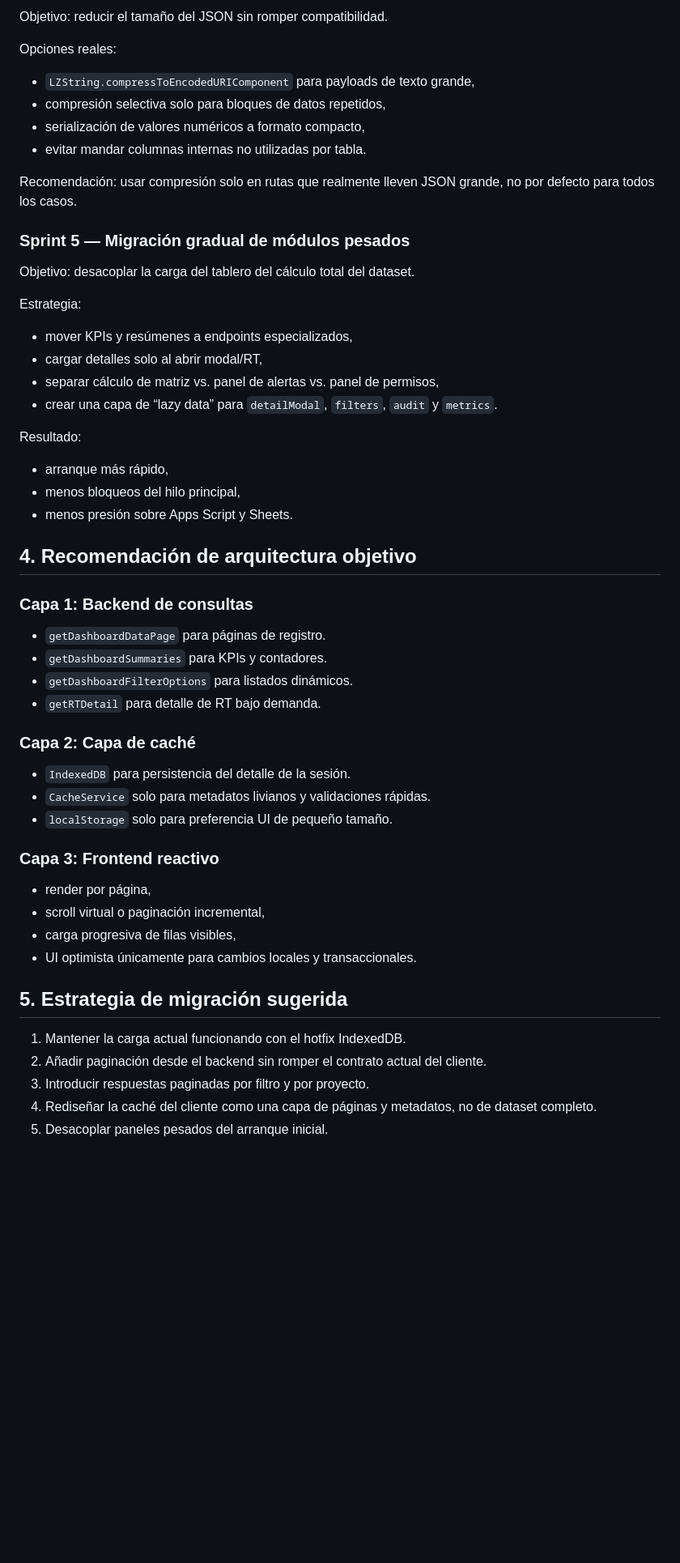
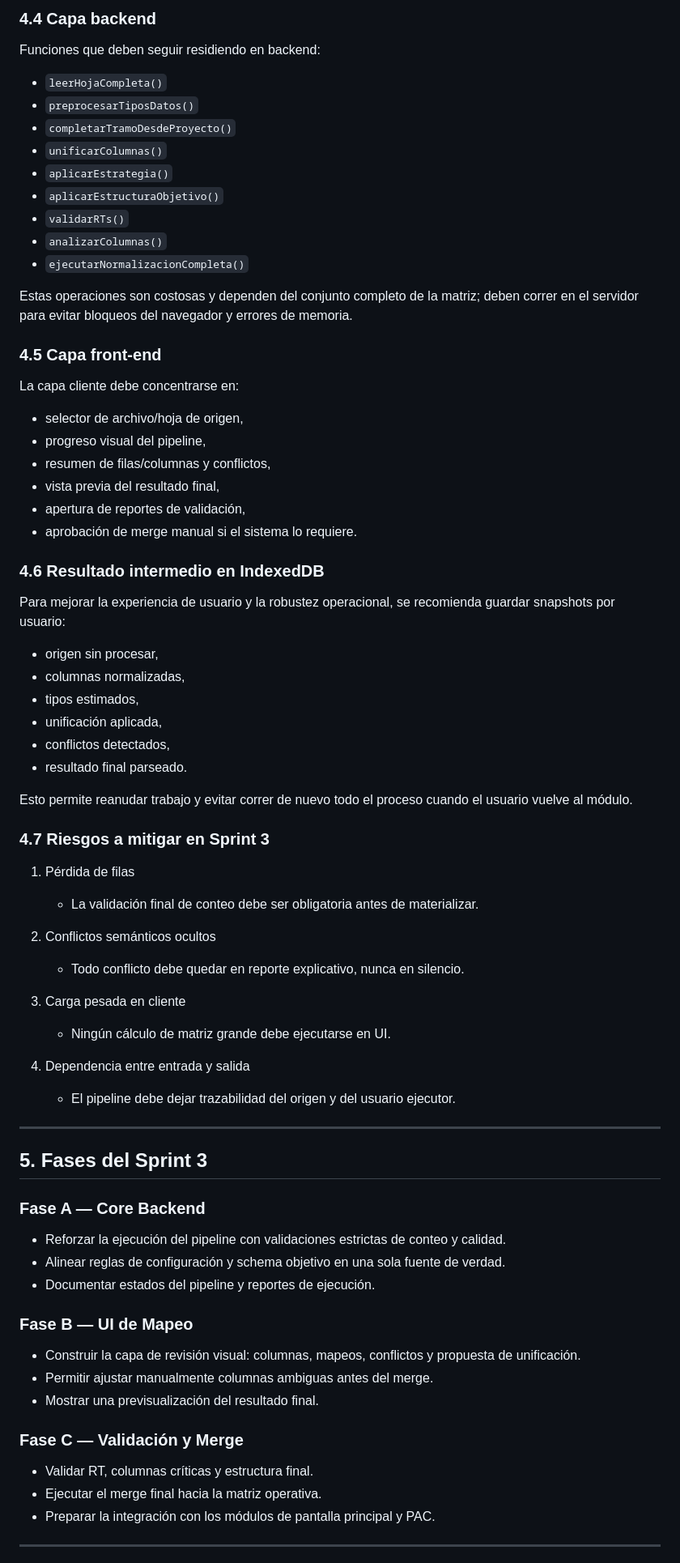
Before and after one commit to Leon64721/ProyectoPREDIOS, a Markdown page: ARCHITECTURE_V3.md, the part around one of its changes. Shown at 81% size. Drawn GitHub-style; blank space fills up the shorter version.

Commit message:
docs(roadmap): initialize Sprint 3 planning, office-hours product spec, and engineering review [CONC-ARCH-02]

```diff
--- a/ARCHITECTURE_V3.md
+++ b/ARCHITECTURE_V3.md
@@ -76,59 +119,73 @@ Esto elimina la escritura masiva y evita bloquear el hilo principal.
 
-Objetivo: reducir el tamaño del JSON sin romper compatibilidad.
+### 4.4 Capa backend
 
-Opciones reales:
+Funciones que deben seguir residiendo en backend:
+- `leerHojaCompleta()`
+- `preprocesarTiposDatos()`
+- `completarTramoDesdeProyecto()`
+- `unificarColumnas()`
+- `aplicarEstrategia()`
+- `aplicarEstructuraObjetivo()`
+- `validarRTs()`
+- `analizarColumnas()`
+- `ejecutarNormalizacionCompleta()`
 
-- `LZString.compressToEncodedURIComponent` para payloads de texto grande,
-- compresión selectiva solo para bloques de datos repetidos,
-- serialización de valores numéricos a formato compacto,
-- evitar mandar columnas internas no utilizadas por tabla.
+Estas operaciones son costosas y dependen del conjunto completo de la matriz; deben correr en el servidor para evitar bloqueos del navegador y errores de memoria.
 
-Recomendación: usar compresión solo en rutas que realmente lleven JSON grande, no por defecto para todos los casos.
+### 4.5 Capa front-end
 
-### Sprint 5 — Migración gradual de módulos pesados
+La capa cliente debe concentrarse en:
+- selector de archivo/hoja de origen,
+- progreso visual del pipeline,
+- resumen de filas/columnas y conflictos,
+- vista previa del resultado final,
+- apertura de reportes de validación,
+- aprobación de merge manual si el sistema lo requiere.
 
-Objetivo: desacoplar la carga del tablero del cálculo total del dataset.
+### 4.6 Resultado intermedio en IndexedDB
 
-Estrategia:
+Para mejorar la experiencia de usuario y la robustez operacional, se recomienda guardar snapshots por usuario:
+- origen sin procesar,
+- columnas normalizadas,
+- tipos estimados,
+- unificación aplicada,
+- conflictos detectados,
+- resultado final parseado.
 
-- mover KPIs y resúmenes a endpoints especializados,
-- cargar detalles solo al abrir modal/RT,
-- separar cálculo de matriz vs. panel de alertas vs. panel de permisos,
-- crear una capa de “lazy data” para `detailModal`, `filters`, `audit` y `metrics`.
+Esto permite reanudar trabajo y evitar correr de nuevo todo el proceso cuando el usuario vuelve al módulo.
 
-Resultado:
+### 4.7 Riesgos a mitigar en Sprint 3
 
-- arranque más rápido,
-- menos bloqueos del hilo principal,
-- menos presión sobre Apps Script y Sheets.
+1. Pérdida de filas
+   - La validación final de conteo debe ser obligatoria antes de materializar.
 
-## 4. Recomendación de arquitectura objetivo
+2. Conflictos semánticos ocultos
+   - Todo conflicto debe quedar en reporte explicativo, nunca en silencio.
 
-### Capa 1: Backend de consultas
+3. Carga pesada en cliente
+   - Ningún cálculo de matriz grande debe ejecutarse en UI.
 
-- `getDashboardDataPage` para páginas de registro.
-- `getDashboardSummaries` para KPIs y contadores.
-- `getDashboardFilterOptions` para listados dinámicos.
-- `getRTDetail` para detalle de RT bajo demanda.
+4. Dependencia entre entrada y salida
+   - El pipeline debe dejar trazabilidad del origen y del usuario ejecutor.
 
-### Capa 2: Capa de caché
+---
 
-- `IndexedDB` para persistencia del detalle de la sesión.
-- `CacheService` solo para metadatos livianos y validaciones rápidas.
-- `localStorage` solo para preferencia UI de pequeño tamaño.
+## 5. Fases del Sprint 3
 
-### Capa 3: Frontend reactivo
+### Fase A — Core Backend
+- Reforzar la ejecución del pipeline con validaciones estrictas de conteo y calidad.
+- Alinear reglas de configuración y schema objetivo en una sola fuente de verdad.
+- Documentar estados del pipeline y reportes de ejecución.
 
-- render por página,
-- scroll virtual o paginación incremental,
-- carga progresiva de filas visibles,
-- UI optimista únicamente para cambios locales y transaccionales.
+### Fase B — UI de Mapeo
+- Construir la capa de revisión visual: columnas, mapeos, conflictos y propuesta de unificación.
+- Permitir ajustar manualmente columnas ambiguas antes del merge.
+- Mostrar una previsualización del resultado final.
 
-## 5. Estrategia de migración sugerida
+### Fase C — Validación y Merge
+- Validar RT, columnas críticas y estructura final.
+- Ejecutar el merge final hacia la matriz operativa.
+- Preparar la integración con los módulos de pantalla principal y PAC.
 
-1. Mantener la carga actual funcionando con el hotfix IndexedDB.
-2. Añadir paginación desde el backend sin romper el contrato actual del cliente.
-3. Introducir respuestas paginadas por filtro y por proyecto.
-4. Rediseñar la caché del cliente como una capa de páginas y metadatos, no de dataset completo.
-5. Desacoplar paneles pesados del arranque inicial.
+---
 
```
Also changed, not shown: other parts of ARCHITECTURE_V3.md (+100 -52 lines), TODOS.md (+21 -1 lines).
